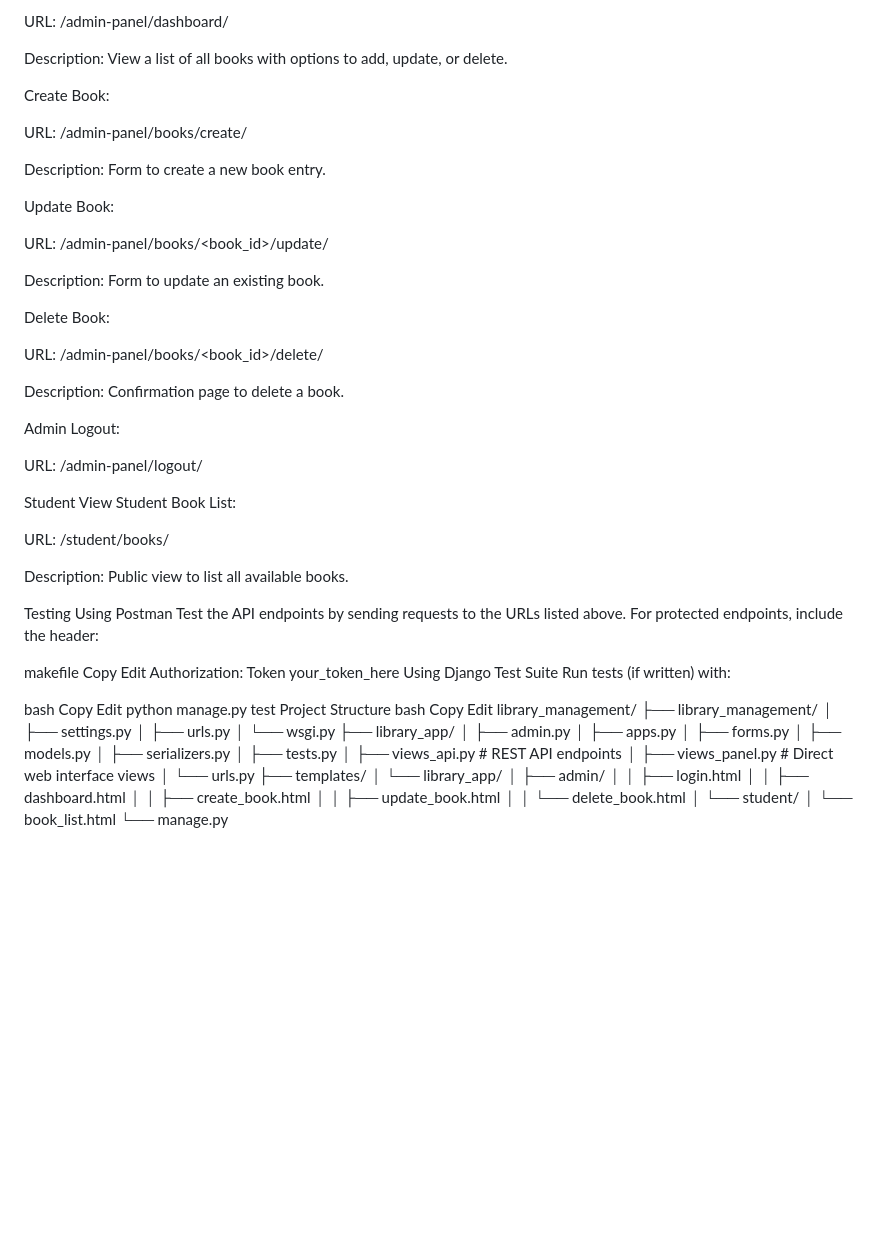
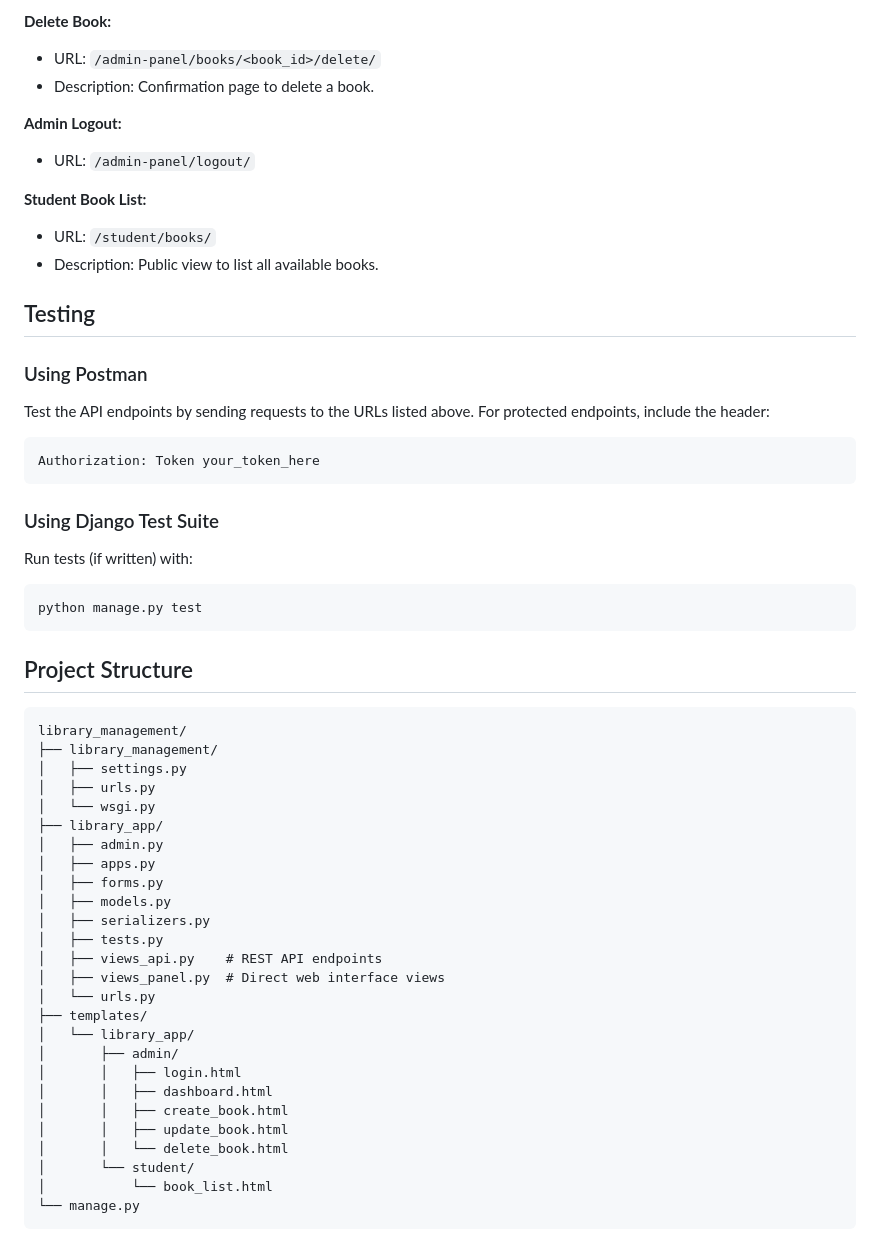
Before and after one commit to SohamSawalakhe/Library-Management-System, a Markdown page: README.md, the part around the change printed below. Rendered like a GitHub page; blank space fills up the shorter version.

````diff
--- a/README.md
+++ b/README.md
@@ -234,56 +215,31 @@ Dashboard:
 
-URL: /admin-panel/dashboard/
+**Delete Book:**
+- URL: `/admin-panel/books/<book_id>/delete/`
+- Description: Confirmation page to delete a book.
 
-Description: View a list of all books with options to add, update, or delete.
+**Admin Logout:**
+- URL: `/admin-panel/logout/`
 
-Create Book:
+**Student Book List:**
+- URL: `/student/books/`
+- Description: Public view to list all available books.
 
-URL: /admin-panel/books/create/
+## Testing
 
-Description: Form to create a new book entry.
+### Using Postman
+Test the API endpoints by sending requests to the URLs listed above. For protected endpoints, include the header:
+```
+Authorization: Token your_token_here
+```
 
-Update Book:
+### Using Django Test Suite
+Run tests (if written) with:
+```bash
+python manage.py test
+```
 
-URL: /admin-panel/books/<book_id>/update/
-
-Description: Form to update an existing book.
-
-Delete Book:
-
-URL: /admin-panel/books/<book_id>/delete/
-
-Description: Confirmation page to delete a book.
-
-Admin Logout:
-
-URL: /admin-panel/logout/
-
-Student View
-Student Book List:
-
-URL: /student/books/
-
-Description: Public view to list all available books.
-
-Testing
-Using Postman
-Test the API endpoints by sending requests to the URLs listed above. For protected endpoints, include the header:
-
-makefile
-Copy
-Edit
-Authorization: Token your_token_here
-Using Django Test Suite
-Run tests (if written) with:
-
-bash
-Copy
-Edit
-python manage.py test
-Project Structure
-bash
-Copy
-Edit
+## Project Structure
+```
 library_management/
 ├── library_management/
 │   ├── settings.py
@@ -296,8 +252,8 @@ library_management/
 │   ├── models.py
 │   ├── serializers.py
 │   ├── tests.py
-│   ├── views_api.py         # REST API endpoints
-│   ├── views_panel.py       # Direct web interface views
+│   ├── views_api.py    # REST API endpoints
+│   ├── views_panel.py  # Direct web interface views
 │   └── urls.py
 ├── templates/
 │   └── library_app/
@@ -310,3 +266,4 @@ library_management/
 │       └── student/
 │           └── book_list.html
 └── manage.py
+```
````
Also changed, not shown: other parts of README.md (+101 -120 lines).
